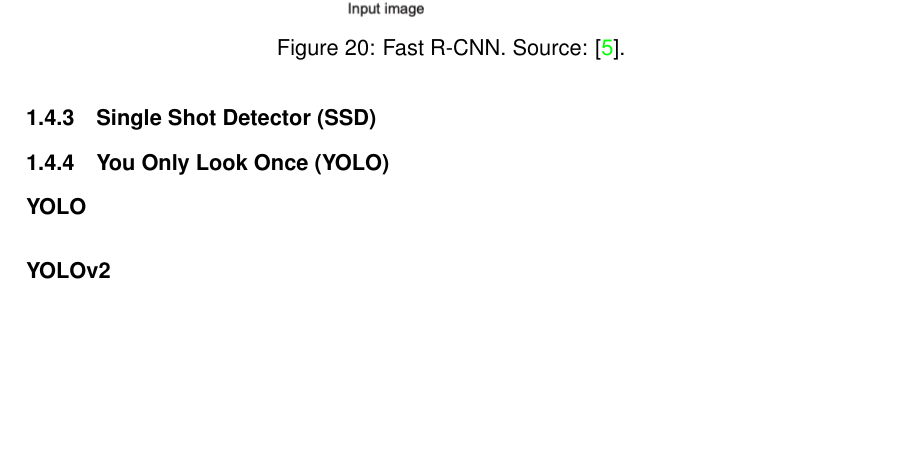
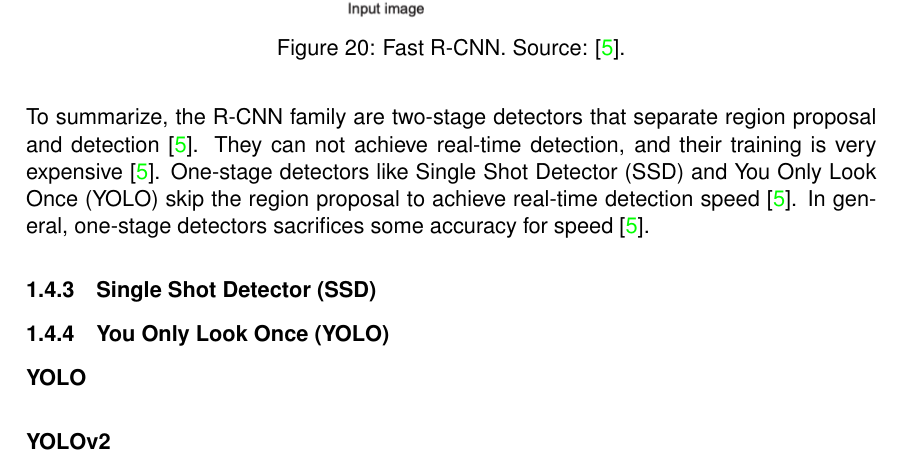
Before and after one commit to tillchen/amphora_object_detection, a LaTeX thesis (thesis/Tianyao_Chen_bachelor_thesis.tex): part of page 18 of 24, cut so that both start at the same text, the shorter picture padded with empty space. Compiled offline with pdfLaTeX.

Commit message:
Finsih R-CNN

```diff
--- a/thesis/Tianyao_Chen_bachelor_thesis.tex
+++ b/thesis/Tianyao_Chen_bachelor_thesis.tex
@@ -610,6 +610,11 @@
     \caption{Faster R-CNN. Source: \cite{elgendy2020deep}.}
   \end{figure}
 
+  To summarize, the R-CNN family are two-stage detectors that separate region proposal and detection \cite{elgendy2020deep}.
+  They can not achieve real-time detection, and their training is very expensive \cite{elgendy2020deep}. One-stage detectors
+  like Single Shot Detector (SSD) and You Only Look Once (YOLO) skip the region proposal to achieve real-time detection
+  speed \cite{elgendy2020deep}. In general, one-stage detectors sacrifices some accuracy for speed \cite{elgendy2020deep}.
+
   \subsubsection{Single Shot Detector (SSD)}
   \subsubsection{You Only Look Once (YOLO)}
 
```
Also changed, not shown: 7 other files.
